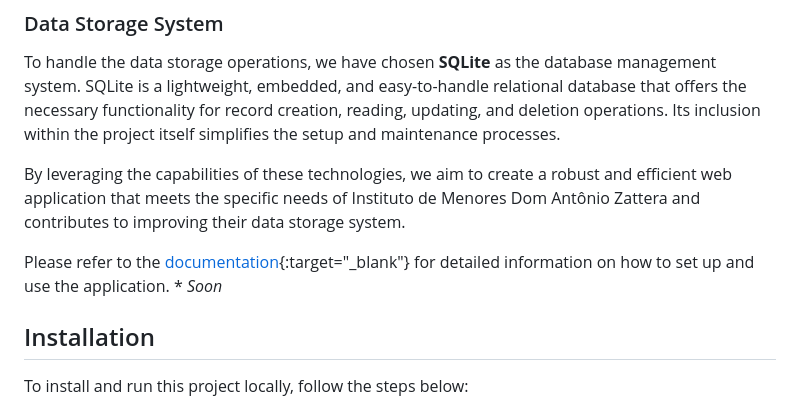
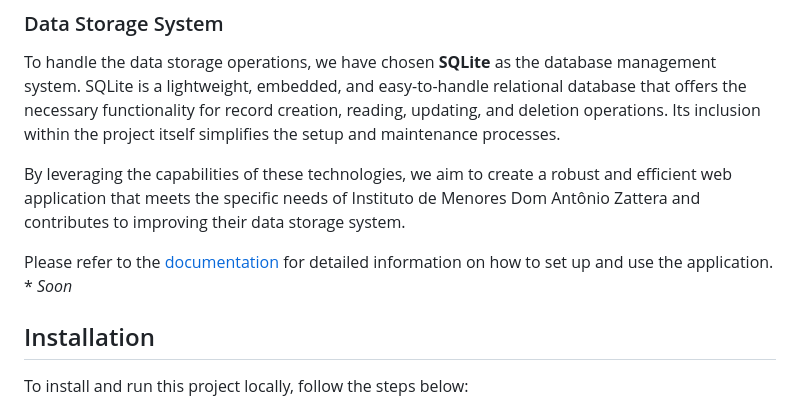
Before and after one commit to andersonlimacrv/ProjetoIntegrador3B, a Markdown page: README.md, the part around one of its changes. GitHub-like rendering.

Commit message:
Update README.md
config: update readme file

```diff
--- a/README.md
+++ b/README.md
@@ -19,7 +19,7 @@ To handle the data storage operations, we have chosen **SQLite** as the database
 
 By leveraging the capabilities of these technologies, we aim to create a robust and efficient web application that meets the specific needs of Instituto de Menores Dom Antônio Zattera and contributes to improving their data storage system.
 
-Please refer to the [documentation](doc/){:target="_blank"} for detailed information on how to set up and use the application. * *Soon*
+Please refer to the [documentation](doc/) for detailed information on how to set up and use the application. * *Soon*
 
 ## Installation
 
```
Also changed, not shown: other parts of README.md (+1 -1 lines).
